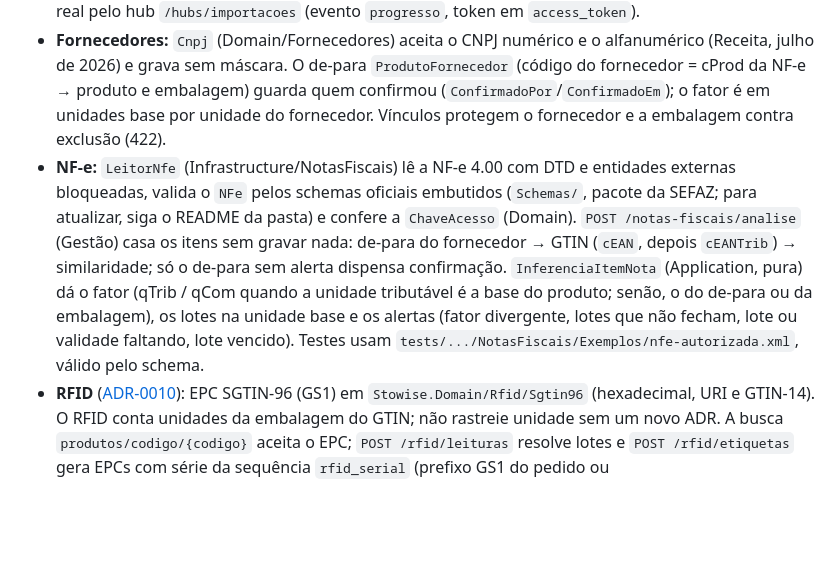
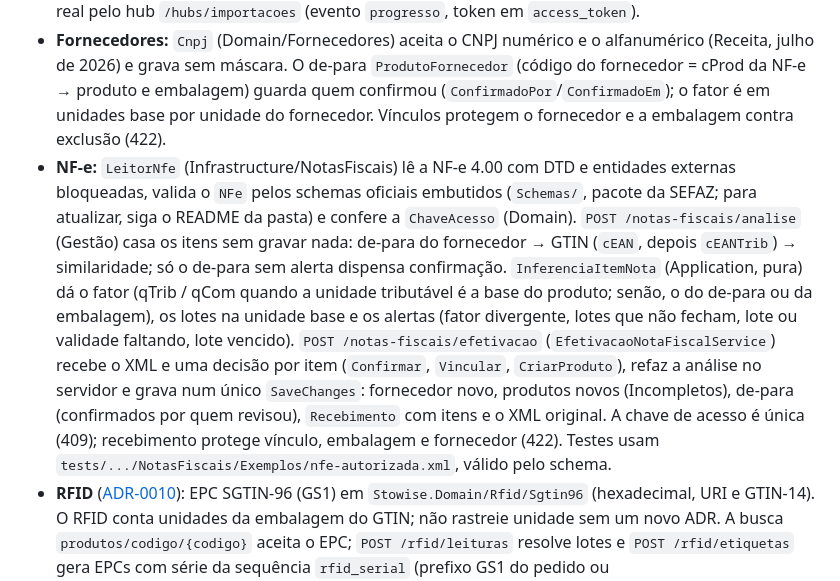
Before and after one commit to marivaldojunior/stowise, a Markdown page: CLAUDE.md, the part around the change. Rendered like a GitHub page; blank space fills up the shorter version.

Commit message:
docs: efetivação da NF-e no CLAUDE.md e no SPEC (etapa 4)
Co-Authored-By: Claude Opus 5.5 <noreply@anthropic.com>

```diff
--- a/CLAUDE.md
+++ b/CLAUDE.md
@@ -76,7 +76,7 @@ Camadas com dependência em um só sentido ([ADR-0002](docs/adr/0002-solucao-em-
 - **IA** ([ADR-0004](docs/adr/0004-camada-de-ia.md), [provedores](docs/ia-provedores.md)): `Microsoft.Extensions.AI` na Infrastructure (`Infrastructure/Ia`). Os provedores são uma lista ordenada na seção `Ia` (o primeiro é o principal, os seguintes são o fallback), com fábricas por tipo (`Anthropic`, `OpenAICompativel`, `Gemini`, `Ollama`) e ajuste opcional por funcionalidade. Toda chamada passa pelo `GatewayIa` (timeout, nova tentativa só para falha transitória, fallback e um `ChamadaIa` por pedido). O gateway confere a `CotaIa` do usuário antes de chamar o provedor (acima do limite: `AppError.TooManyRequests`, HTTP 429). Embeddings ([ADR-0011](docs/adr/0011-embeddings-e-similares.md)) usam um só modelo em `Ia:Embeddings` (768 dimensões, sem fallback), pelo `GeradorEmbeddings`; o `EmbeddingsJobs` (recorrente) preenche `produto_embeddings`, e o `IBuscaProdutosSimilares` busca por cosseno ou, sem vetores, por trigramas. Testes usam `FakeEmbeddingGenerator`. A primeira funcionalidade é a `SugestaoMapeamentoIa` (contrato `mapeamento-v1`, job na fila `ia`): a sugestão vira proposta (`AguardandoConfirmacao`) e as regras confirmadas são aplicadas pelo `NormalizadorProdutos`. Saída que vira dado usa um `ContratoSaidaIa<T>` (JSON Schema versionado, validado no código; resposta inválida é recusada e vai para o próximo provedor). Testes usam `FakeChatClient` e `RegistroEmMemoria` e nunca chamam o provedor real.
 - **Jobs em background** ([ADR-0007](docs/adr/0007-jobs-em-background.md)): Hangfire no mesmo PostgreSQL (schema `hangfire`), servidor ligado por `Jobs:Enabled` (desligado nos testes sem banco). A Application pede o trabalho por uma porta (`IFilaTrabalhos`); o job recebe só ids, confere o status antes de agir e é idempotente (entrega pelo menos uma vez). `DomainException` no job grava a falha sem nova tentativa. Progresso em tempo real pelo hub `/hubs/importacoes` (evento `progresso`, token em `access_token`).
 - **Fornecedores:** `Cnpj` (Domain/Fornecedores) aceita o CNPJ numérico e o alfanumérico (Receita, julho de 2026) e grava sem máscara. O de-para `ProdutoFornecedor` (código do fornecedor = cProd da NF-e → produto e embalagem) guarda quem confirmou (`ConfirmadoPor`/`ConfirmadoEm`); o fator é em unidades base por unidade do fornecedor. Vínculos protegem o fornecedor e a embalagem contra exclusão (422).
-- **NF-e:** `LeitorNfe` (Infrastructure/NotasFiscais) lê a NF-e 4.00 com DTD e entidades externas bloqueadas, valida o `NFe` pelos schemas oficiais embutidos (`Schemas/`, pacote da SEFAZ; para atualizar, siga o README da pasta) e confere a `ChaveAcesso` (Domain). `POST /notas-fiscais/analise` (Gestão) casa os itens sem gravar nada: de-para do fornecedor → GTIN (`cEAN`, depois `cEANTrib`) → similaridade; só o de-para sem alerta dispensa confirmação. `InferenciaItemNota` (Application, pura) dá o fator (qTrib / qCom quando a unidade tributável é a base do produto; senão, o do de-para ou da embalagem), os lotes na unidade base e os alertas (fator divergente, lotes que não fecham, lote ou validade faltando, lote vencido). Testes usam `tests/.../NotasFiscais/Exemplos/nfe-autorizada.xml`, válido pelo schema.
+- **NF-e:** `LeitorNfe` (Infrastructure/NotasFiscais) lê a NF-e 4.00 com DTD e entidades externas bloqueadas, valida o `NFe` pelos schemas oficiais embutidos (`Schemas/`, pacote da SEFAZ; para atualizar, siga o README da pasta) e confere a `ChaveAcesso` (Domain). `POST /notas-fiscais/analise` (Gestão) casa os itens sem gravar nada: de-para do fornecedor → GTIN (`cEAN`, depois `cEANTrib`) → similaridade; só o de-para sem alerta dispensa confirmação. `InferenciaItemNota` (Application, pura) dá o fator (qTrib / qCom quando a unidade tributável é a base do produto; senão, o do de-para ou da embalagem), os lotes na unidade base e os alertas (fator divergente, lotes que não fecham, lote ou validade faltando, lote vencido). `POST /notas-fiscais/efetivacao` (`EfetivacaoNotaFiscalService`) recebe o XML e uma decisão por item (`Confirmar`, `Vincular`, `CriarProduto`), refaz a análise no servidor e grava num único `SaveChanges`: fornecedor novo, produtos novos (Incompletos), de-para (confirmados por quem revisou), `Recebimento` com itens e o XML original. A chave de acesso é única (409); recebimento protege vínculo, embalagem e fornecedor (422). Testes usam `tests/.../NotasFiscais/Exemplos/nfe-autorizada.xml`, válido pelo schema.
 - **RFID** ([ADR-0010](docs/adr/0010-etiquetas-rfid.md)): EPC SGTIN-96 (GS1) em `Stowise.Domain/Rfid/Sgtin96` (hexadecimal, URI e GTIN-14). O RFID conta unidades da embalagem do GTIN; não rastreie unidade sem um novo ADR. A busca `produtos/codigo/{codigo}` aceita o EPC; `POST /rfid/leituras` resolve lotes e `POST /rfid/etiquetas` gera EPCs com série da sequência `rfid_serial` (prefixo GS1 do pedido ou `Rfid:TamanhoPrefixoEmpresaPadrao`).
 - **Observabilidade:** use `ILogger` com `[LoggerMessage]` (Serilog por baixo; JSON com `@tr`/`@sp` fora de Development). Traces e métricas do OpenTelemetry só são exportados quando `OTEL_EXPORTER_OTLP_ENDPOINT` existe (no docker-compose, o Aspire Dashboard em http://localhost:18888). Exceções inesperadas viram 500 sem detalhes; regras do domínio (`DomainException`) viram 422. Dependências novas ganham um health check com a tag `ready`.
 - **Rotas e contrato:** módulos mapeiam rotas relativas dentro do grupo versionado (`var v1 = app.MapApiV1(); v1.MapXxxEndpoints();` → `/api/v1/...`). Toda operação tem `.WithName("VerboRecurso")` em português (vira o `operationId` e o nome no cliente gerado) e declara as respostas (`.Produces<T>()`, `.ProducesProblem(status)`, `.ProducesValidationProblem()`). O contrato fica em `/openapi/v1.json` e a referência em `/scalar`. O arquivo versionado `api/openapi/v1.json` é verificado por teste: ao mudar um endpoint, regrave o arquivo (comando acima), regere o cliente do painel (`npm run api:gerar` em `web/`) e o do app (`tool/gerar_cliente.sh` em `mobile/`) e inclua os diffs no commit; os CIs do `web` e do `mobile` falham se o cliente gerado não bater com o contrato. Números no JSON são estritos (sem "10" como 10).
```
Also changed, not shown: docs/SPEC.md (+1 -1 lines).
